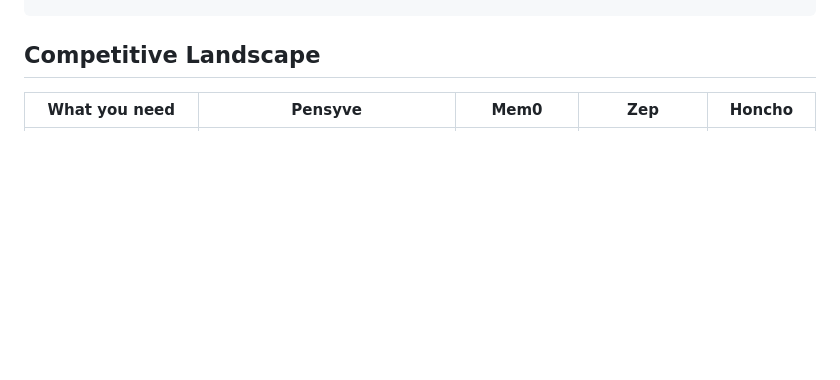
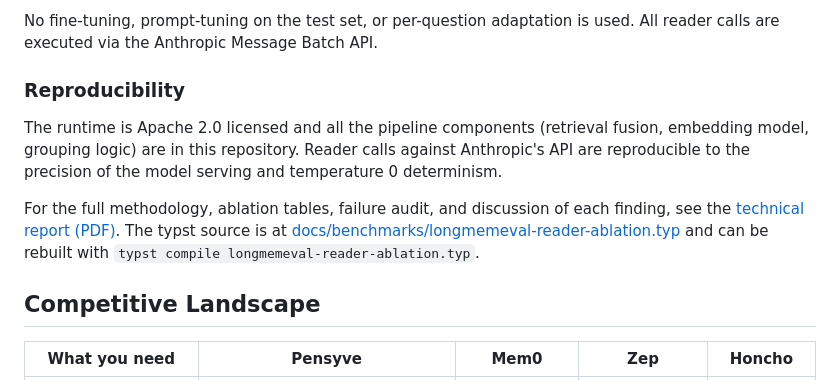
Before and after one commit to major7apps/pensyve, a Markdown page: README.md, the part around one of its changes. GitHub-like rendering; blank space fills up the shorter version.

```diff
--- a/README.md
+++ b/README.md
@@ -473,3 +522,10 @@ python benchmarks/tuning/optimize.py --maxiter 50
+No fine-tuning, prompt-tuning on the test set, or per-question adaptation is used. All reader calls are executed via the Anthropic Message Batch API.
+
+### Reproducibility
+
+The runtime is Apache 2.0 licensed and all the pipeline components (retrieval fusion, embedding model, grouping logic) are in this repository. Reader calls against Anthropic's API are reproducible to the precision of the model serving and temperature 0 determinism.
+
+For the full methodology, ablation tables, failure audit, and discussion of each finding, see the [technical report (PDF)](docs/benchmarks/longmemeval-reader-ablation.pdf). The typst source is at [docs/benchmarks/longmemeval-reader-ablation.typ](docs/benchmarks/longmemeval-reader-ablation.typ) and can be rebuilt with `typst compile longmemeval-reader-ablation.typ`.
 
 ## Competitive Landscape
 
```
Also changed, not shown: other parts of README.md (+50 -1 lines).
